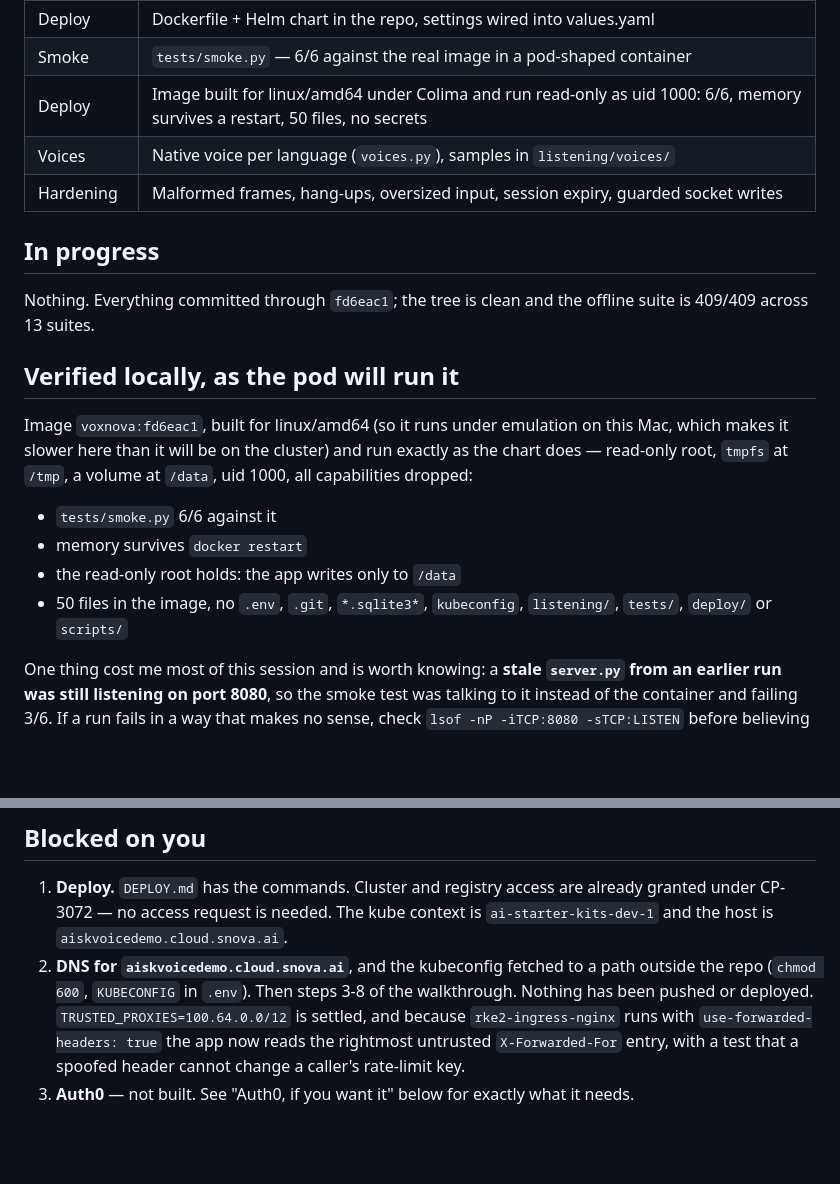
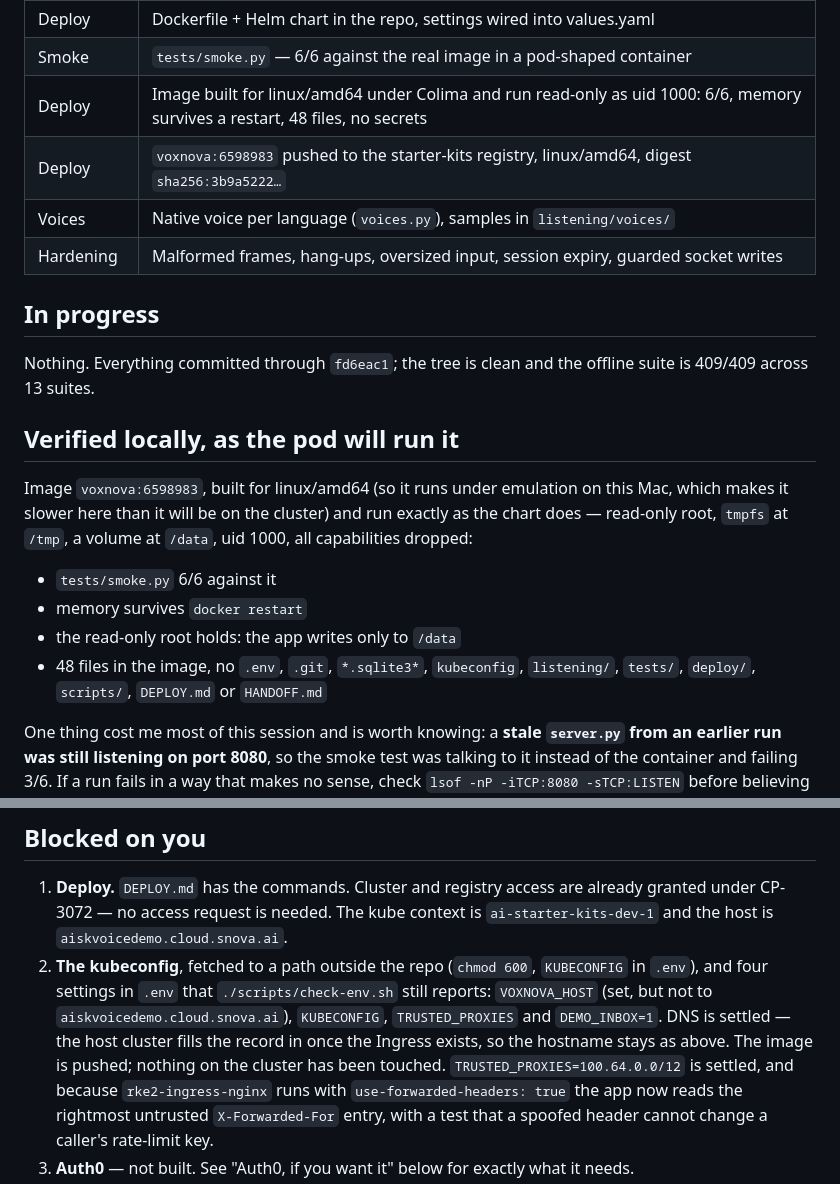
Before and after one commit to Snova-reemaa/sambanova-cartesia-demo, a Markdown page: HANDOFF.md, 2 parts joined by grey strips. GitHub-like rendering; blank space fills up the shorter version.

Commit message:
Record the pushed image and what .env still needs
Co-Authored-By: Claude Opus 5 <noreply@anthropic.com>

```diff
--- a/HANDOFF.md
+++ b/HANDOFF.md
@@ -23,7 +23,8 @@ Updated after every committed piece. Offline tests: `venv/bin/python tests/run.p
 | Task 3 (part) | "Forget me" — verified callers only, deletes everything, says so |
 | Deploy | Dockerfile + Helm chart in the repo, settings wired into values.yaml |
 | Smoke | `tests/smoke.py` — 6/6 against the real image in a pod-shaped container |
-| Deploy | Image built for linux/amd64 under Colima and run read-only as uid 1000: 6/6, memory survives a restart, 50 files, no secrets |
+| Deploy | Image built for linux/amd64 under Colima and run read-only as uid 1000: 6/6, memory survives a restart, 48 files, no secrets |
+| Deploy | `voxnova:6598983` pushed to the starter-kits registry, linux/amd64, digest `sha256:3b9a5222…` |
 | Voices | Native voice per language (`voices.py`), samples in `listening/voices/` |
 | Hardening | Malformed frames, hang-ups, oversized input, session expiry, guarded socket writes |
 
@@ -34,7 +35,7 @@ offline suite is 409/409 across 13 suites.
 
 ## Verified locally, as the pod will run it
 
-Image `voxnova:fd6eac1`, built for linux/amd64 (so it runs under emulation
+Image `voxnova:6598983`, built for linux/amd64 (so it runs under emulation
 on this Mac, which makes it slower here than it will be on the cluster) and
 run exactly as the chart does — read-only root, `tmpfs` at `/tmp`, a volume
 at `/data`, uid 1000, all capabilities dropped:
@@ -42,8 +43,8 @@ at `/data`, uid 1000, all capabilities dropped:
 - `tests/smoke.py` 6/6 against it
 - memory survives `docker restart`
 - the read-only root holds: the app writes only to `/data`
-- 50 files in the image, no `.env`, `.git`, `*.sqlite3*`, `kubeconfig`,
-  `listening/`, `tests/`, `deploy/` or `scripts/`
+- 48 files in the image, no `.env`, `.git`, `*.sqlite3*`, `kubeconfig`,
+  `listening/`, `tests/`, `deploy/`, `scripts/`, `DEPLOY.md` or `HANDOFF.md`
 
 One thing cost me most of this session and is worth knowing: a **stale
 `server.py` from an earlier run was still listening on port 8080**, so the
@@ -66,9 +67,13 @@ tested and is unaffected.
    are already granted under CP-3072 — no access request is needed. The
    kube context is `ai-starter-kits-dev-1` and the host is
    `aiskvoicedemo.cloud.snova.ai`.
-2. **DNS for `aiskvoicedemo.cloud.snova.ai`**, and the kubeconfig fetched
-   to a path outside the repo (`chmod 600`, `KUBECONFIG` in `.env`). Then
-   steps 3-8 of the walkthrough. Nothing has been pushed or deployed.
+2. **The kubeconfig**, fetched to a path outside the repo (`chmod 600`,
+   `KUBECONFIG` in `.env`), and four settings in `.env` that
+   `./scripts/check-env.sh` still reports: `VOXNOVA_HOST` (set, but not to
+   `aiskvoicedemo.cloud.snova.ai`), `KUBECONFIG`, `TRUSTED_PROXIES` and
+   `DEMO_INBOX=1`. DNS is settled — the host cluster fills the record in
+   once the Ingress exists, so the hostname stays as above. The image is
+   pushed; nothing on the cluster has been touched.
    `TRUSTED_PROXIES=100.64.0.0/12` is settled, and because
    `rke2-ingress-nginx` runs with `use-forwarded-headers: true` the app now
    reads the rightmost untrusted `X-Forwarded-For` entry, with a test that a
```
